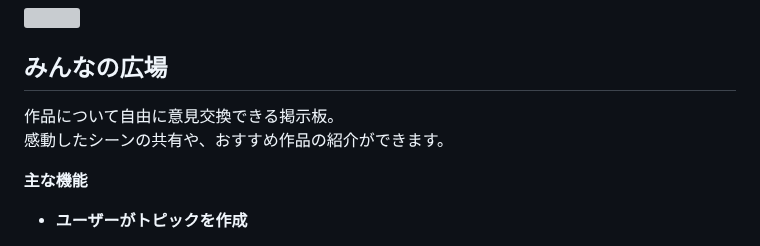
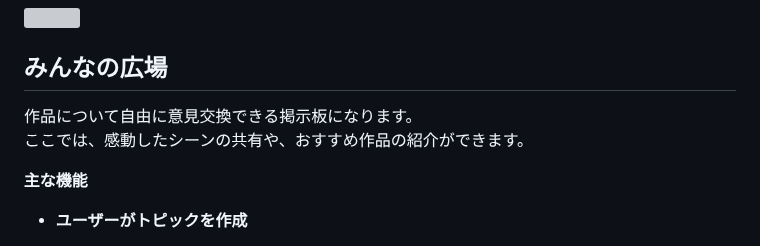
Before and after one commit to ryuuya0921/Share_management, a Markdown page: README.md, the part around the change. Rendered like a GitHub page; grey boxes are pictures that could not be loaded.

```diff
--- a/README.md
+++ b/README.md
@@ -95,8 +95,8 @@ https://www.omoide-toshokan.com
 <img src="https://github.com/user-attachments/assets/7cfec678-1eaf-407c-93b0-40c146e742ab" style="width:50%;">
 
 ## みんなの広場
-作品について自由に意見交換できる掲示板。
-感動したシーンの共有や、おすすめ作品の紹介ができます。
+作品について自由に意見交換できる掲示板になります。
+ここでは、感動したシーンの共有や、おすすめ作品の紹介ができます。
 
 **主な機能**
 
```
